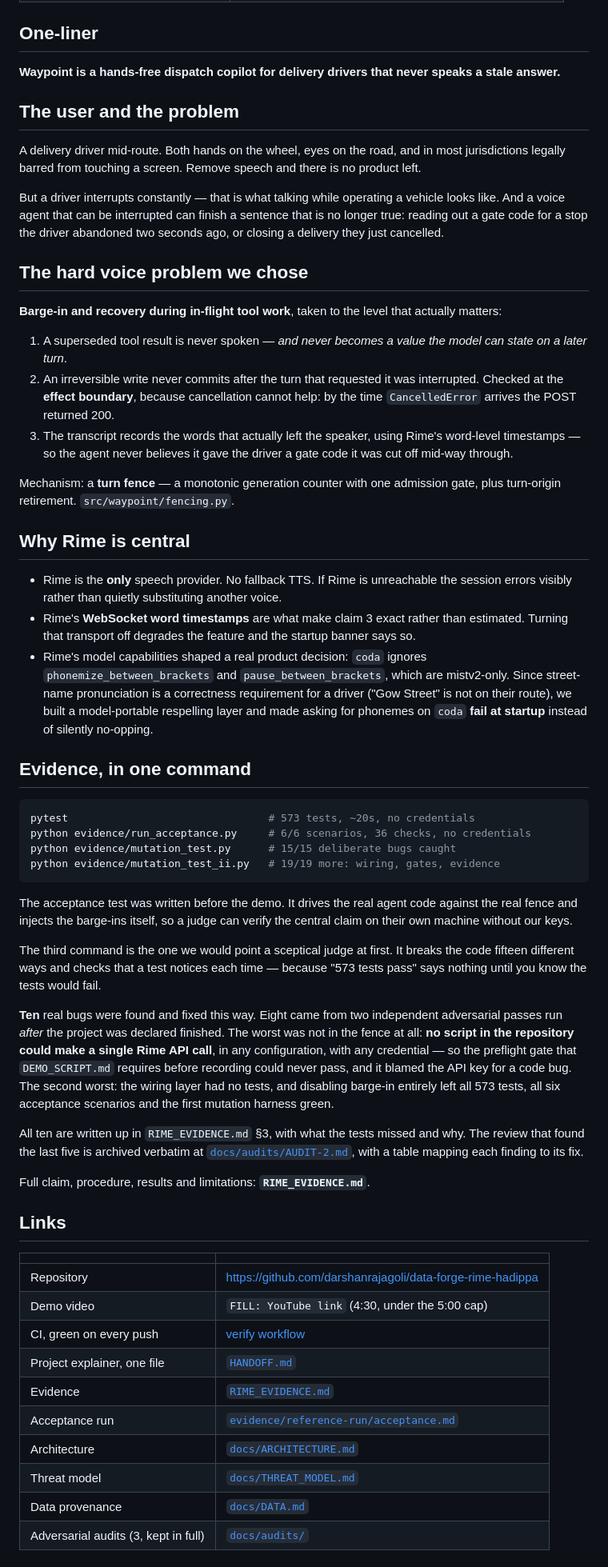
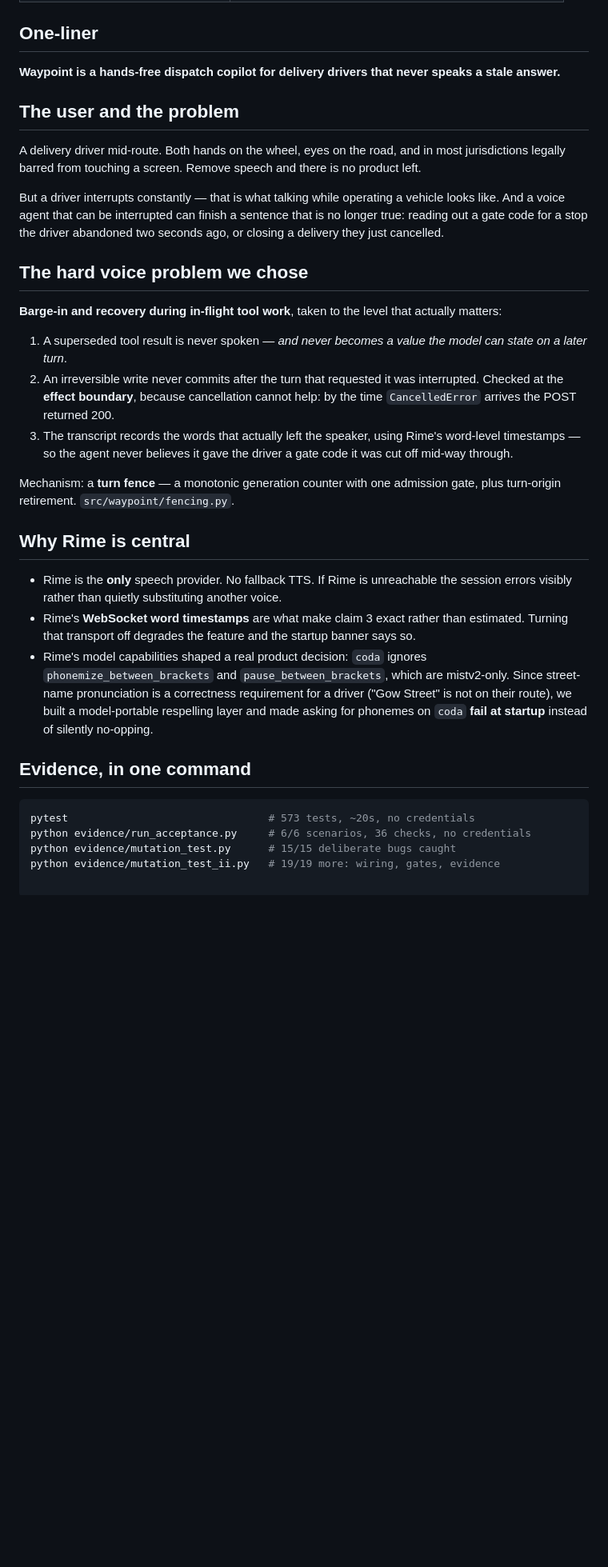
Before and after one commit to darshanrajagoli/data-forge-rime-hadippa, a Markdown page: SUBMISSION.md, the part around one of its changes. Shown at 80% size. GitHub-like rendering; blank space fills up the shorter version.

````diff
--- a/SUBMISSION.md
+++ b/SUBMISSION.md
@@ -13,51 +13,29 @@
 
 ## One-liner
 
-**Waypoint is a hands-free dispatch copilot for delivery drivers that never
-speaks a stale answer.**
+**Waypoint is a hands-free dispatch copilot for delivery drivers that never speaks a stale answer.**
 
 ## The user and the problem
 
-A delivery driver mid-route. Both hands on the wheel, eyes on the road, and in
-most jurisdictions legally barred from touching a screen. Remove speech and
-there is no product left.
+A delivery driver mid-route. Both hands on the wheel, eyes on the road, and in most jurisdictions legally barred from touching a screen. Remove speech and there is no product left.
 
-But a driver interrupts constantly — that is what talking while operating a
-vehicle looks like. And a voice agent that can be interrupted can finish a
-sentence that is no longer true: reading out a gate code for a stop the driver
-abandoned two seconds ago, or closing a delivery they just cancelled.
+But a driver interrupts constantly — that is what talking while operating a vehicle looks like. And a voice agent that can be interrupted can finish a sentence that is no longer true: reading out a gate code for a stop the driver abandoned two seconds ago, or closing a delivery they just cancelled.
 
 ## The hard voice problem we chose
 
-**Barge-in and recovery during in-flight tool work**, taken to the level that
-actually matters:
+**Barge-in and recovery during in-flight tool work**, taken to the level that actually matters:
 
-1. A superseded tool result is never spoken — *and never becomes a value the
-   model can state on a later turn*.
-2. An irreversible write never commits after the turn that requested it was
-   interrupted. Checked at the **effect boundary**, because cancellation cannot
-   help: by the time `CancelledError` arrives the POST returned 200.
-3. The transcript records the words that actually left the speaker, using
-   Rime's word-level timestamps — so the agent never believes it gave the
-   driver a gate code it was cut off mid-way through.
+1. A superseded tool result is never spoken — *and never becomes a value the model can state on a later turn*.
+2. An irreversible write never commits after the turn that requested it was interrupted. Checked at the **effect boundary**, because cancellation cannot help: by the time `CancelledError` arrives the POST returned 200.
+3. The transcript records the words that actually left the speaker, using Rime's word-level timestamps — so the agent never believes it gave the driver a gate code it was cut off mid-way through.
 
-Mechanism: a **turn fence** — a monotonic generation counter with one admission
-gate, plus turn-origin retirement. `src/waypoint/fencing.py`.
+Mechanism: a **turn fence** — a monotonic generation counter with one admission gate, plus turn-origin retirement. `src/waypoint/fencing.py`.
 
 ## Why Rime is central
 
-- Rime is the **only** speech provider. No fallback TTS. If Rime is
-  unreachable the session errors visibly rather than quietly substituting
-  another voice.
-- Rime's **WebSocket word timestamps** are what make claim 3 exact rather than
-  estimated. Turning that transport off degrades the feature and the startup
-  banner says so.
-- Rime's model capabilities shaped a real product decision: `coda` ignores
-  `phonemize_between_brackets` and `pause_between_brackets`, which are
-  mistv2-only. Since street-name pronunciation is a correctness requirement for
-  a driver ("Gow Street" is not on their route), we built a model-portable
-  respelling layer and made asking for phonemes on `coda` **fail at startup**
-  instead of silently no-opping.
+- Rime is the **only** speech provider. No fallback TTS. If Rime is unreachable the session errors visibly rather than quietly substituting another voice.
+- Rime's **WebSocket word timestamps** are what make claim 3 exact rather than estimated. Turning that transport off degrades the feature and the startup banner says so.
+- Rime's model capabilities shaped a real product decision: `coda` ignores `phonemize_between_brackets` and `pause_between_brackets`, which are mistv2-only. Since street-name pronunciation is a correctness requirement for a driver ("Gow Street" is not on their route), we built a model-portable respelling layer and made asking for phonemes on `coda` **fail at startup** instead of silently no-opping.
 
 ## Evidence, in one command
 
@@ -66,44 +44,3 @@ pytest                                # 573 tests, ~20s, no credentials
 python evidence/run_acceptance.py     # 6/6 scenarios, 36 checks, no credentials
 python evidence/mutation_test.py      # 15/15 deliberate bugs caught
 python evidence/mutation_test_ii.py   # 19/19 more: wiring, gates, evidence
-```
-
-The acceptance test was written before the demo. It drives the real agent code
-against the real fence and injects the barge-ins itself, so a judge can verify
-the central claim on their own machine without our keys.
-
-The third command is the one we would point a sceptical judge at first. It
-breaks the code fifteen different ways and checks that a test notices each time
-— because "573 tests pass" says nothing until you know the tests would fail.
-
-**Ten** real bugs were found and fixed this way. Eight came from two
-independent adversarial passes run *after* the project was declared finished.
-The worst was not in the fence at all: **no script in the repository could make
-a single Rime API call**, in any configuration, with any credential — so the
-preflight gate that `DEMO_SCRIPT.md` requires before recording could never
-pass, and it blamed the API key for a code bug. The second worst: the wiring
-layer had no tests, and disabling barge-in entirely left all 573 tests, all six
-acceptance scenarios and the first mutation harness green.
-
-All ten are written up in `RIME_EVIDENCE.md` §3, with what the tests missed and
-why. The review that found the last five is archived verbatim at
-[`docs/audits/AUDIT-2.md`](docs/audits/AUDIT-2.md), with a table mapping each
-finding to its fix.
-
-Full claim, procedure, results and limitations: **`RIME_EVIDENCE.md`**.
-
-## Links
-
-| | |
-|---|---|
-| Repository | https://github.com/darshanrajagoli/data-forge-rime-hadippa |
-| Demo video | `FILL: YouTube link` (4:30, under the 5:00 cap) |
-| CI, green on every push | [verify workflow](https://github.com/darshanrajagoli/data-forge-rime-hadippa/actions/workflows/ci.yml) |
-| Project explainer, one file | [`HANDOFF.md`](HANDOFF.md) |
-| Evidence | [`RIME_EVIDENCE.md`](RIME_EVIDENCE.md) |
-| Acceptance run | [`evidence/reference-run/acceptance.md`](evidence/reference-run/acceptance.md) |
-| Architecture | [`docs/ARCHITECTURE.md`](docs/ARCHITECTURE.md) |
-| Threat model | [`docs/THREAT_MODEL.md`](docs/THREAT_MODEL.md) |
-| Data provenance | [`docs/DATA.md`](docs/DATA.md) |
-| Adversarial audits (3, kept in full) | [`docs/audits/`](docs/audits/) |
-
````
Also changed, not shown: other parts of SUBMISSION.md (+0 -50 lines), VERIFICATION.md (added, +94 -0 lines).
